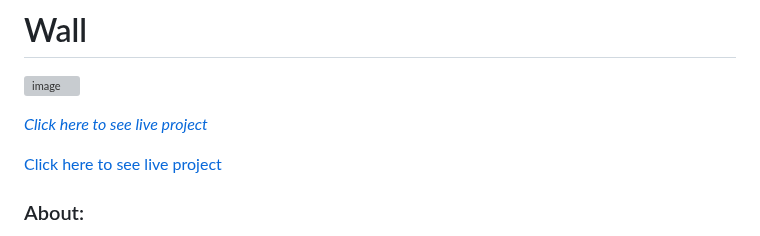
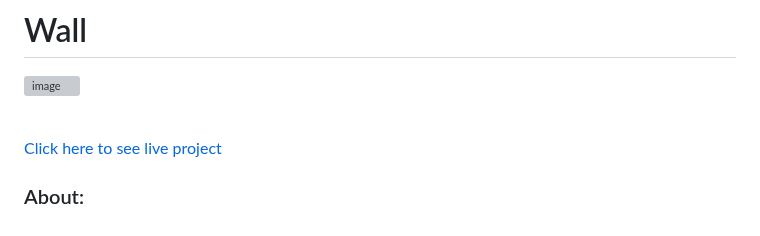
Before and after one commit to GlennJohansson85/wall, a Markdown page: README.md, the part around the change. Rendered like a GitHub page; grey boxes are pictures that could not be loaded.

```diff
--- a/README.md
+++ b/README.md
@@ -1,11 +1,9 @@
 # Wall
 ![image](https://github.com/user-attachments/assets/53441e2b-a86f-4dcc-b6ce-a28e71cec702)
+
 <br>
 
-*[Click here to see live project](https://wall-2bb3003277ac.herokuapp.com)*
-
 <a href="https://wall-2bb3003277ac.herokuapp.com" target="_blank" rel="noopener noreferrer">Click here to see live project</a>
-
 
 ### About:
 Wall is a platform where you can share your thoughts and daily experiences through blog posts and photos. Whether you're documenting your life, sharing creative projects, or simply reflecting on your day. Wall provides a space for you to express yourself and connect with others.
```
